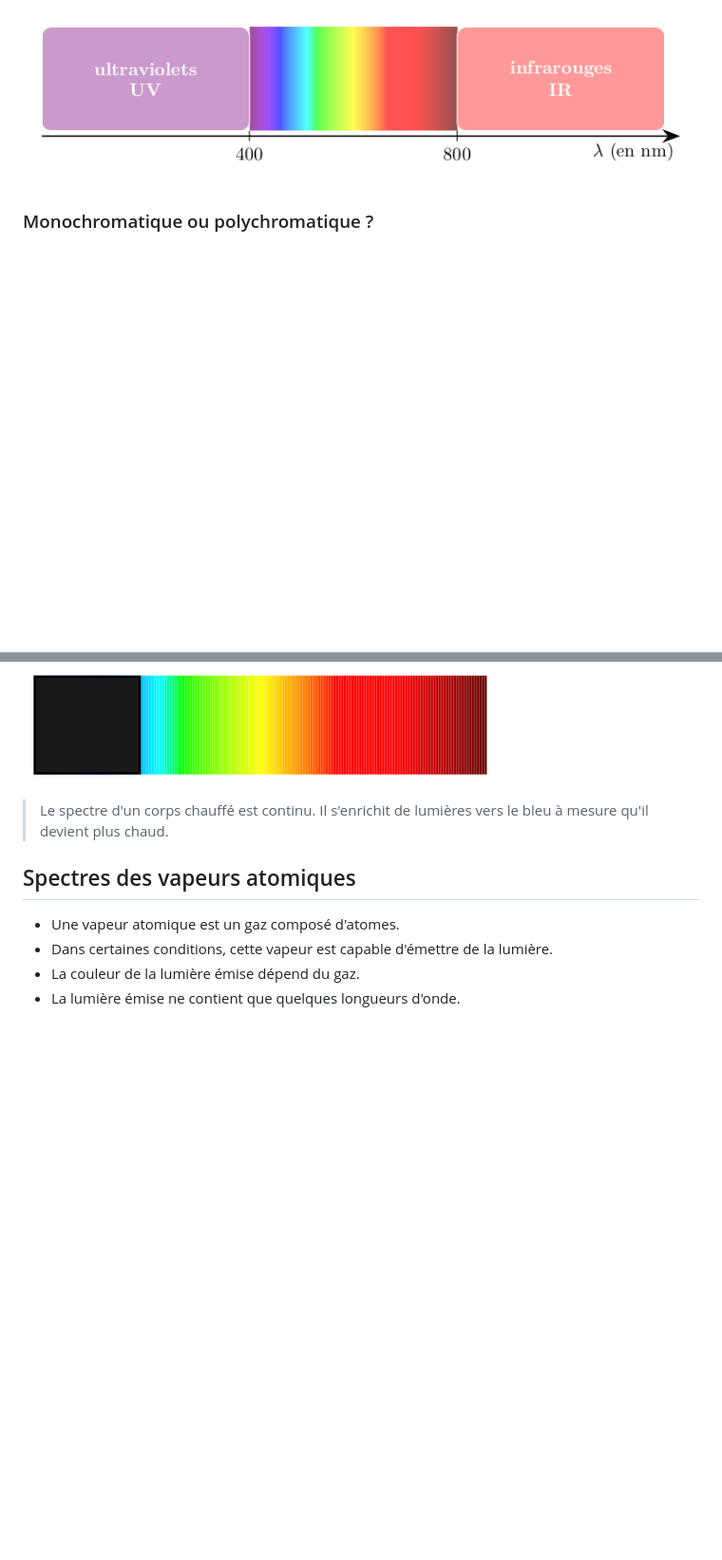
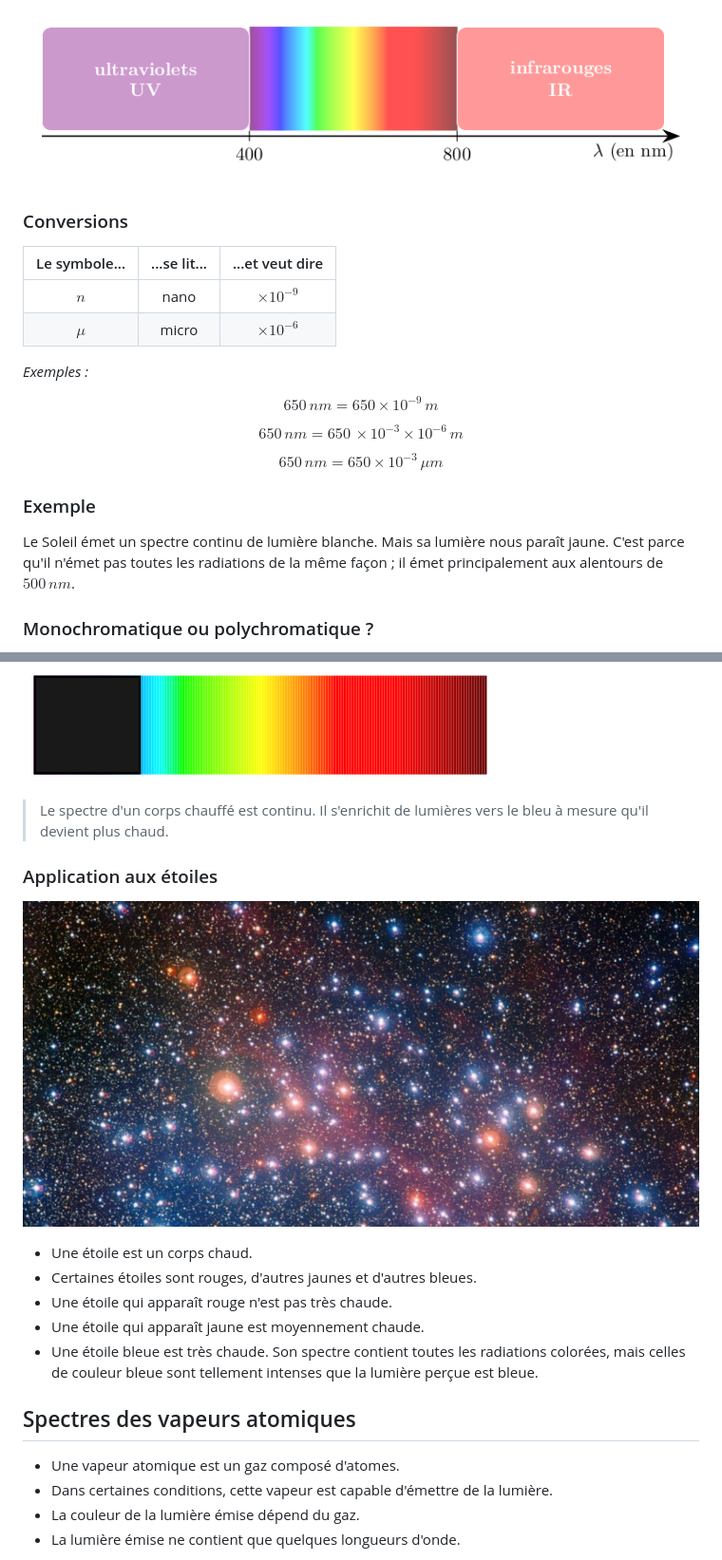
Before and after one commit to benoitlrg/benoitlrg.github.io, a Markdown page: 2nde/presentation_spectres.md, 2 parts joined by grey strips. Shown: that part at 95% size. Rendered like a GitHub page; pictures changed too: 2nde/assets/etoiles.jpg (added); blank space fills up the shorter version.

Commit message:
mise à jour

```diff
--- a/2nde/presentation_spectres.md
+++ b/2nde/presentation_spectres.md
@@ -33,6 +33,27 @@
 ![image](./assets/spectre_lumiere_blanche.png)
 
 
+### Conversions
+
+| Le symbole... | ...se lit... | ...et veut dire |
+| :---: | :---: | :---: |
+| $n$ | nano | $\times 10^{-9}$ |
+| $\mu$ | micro | $\times 10^{-6}$ |
+
+*Exemples :*
+
+$$650\,nm=650\times 10^{-9}\,m$$
+
+$$650\,nm= 650\,\times 10^{-3}\times 10^{-6}\,m $$
+
+$$650\,nm= 650 \times 10^{-3}\,\mu m$$
+
+
+### Exemple
+
+Le Soleil émet un spectre continu de lumière blanche. Mais sa lumière nous paraît jaune. C'est parce qu'il n'émet pas toutes les radiations de la même façon ; il émet principalement aux alentours de $500\,nm$.
+
+
 ### Monochromatique ou polychromatique ?
 
 * Une lumière monochromatique contient une seule radiation lumineuse colorée, et donc une seule longueur d'onde.<!-- .element: class="fragment" data-fragment-index="1" -->
@@ -59,6 +80,16 @@ Un corps chauffé émet de la lumière. La couleur de la lumière dépend de la
 > Le spectre d'un corps chauffé est continu. Il s'enrichit de lumières vers le bleu à mesure qu'il devient plus chaud.
 
 
+### Application aux étoiles
+
+![image](./assets/etoiles.jpg)
+
+
+* Une étoile est un corps chaud.<!-- .element: class="fragment" data-fragment-index="1" -->
+* Certaines étoiles sont rouges, d'autres jaunes et d'autres bleues.<!-- .element: class="fragment" data-fragment-index="2" -->
+* Une étoile qui apparaît rouge n'est pas très chaude.<!-- .element: class="fragment" data-fragment-index="3" -->
+* Une étoile qui apparaît jaune est moyennement chaude.<!-- .element: class="fragment" data-fragment-index="4" -->
+* Une étoile bleue est très chaude. Son spectre contient toutes les radiations colorées, mais celles de couleur bleue sont tellement intenses que la lumière perçue est bleue.<!-- .element: class="fragment" data-fragment-index="5" -->
 
 
 ## Spectres des vapeurs atomiques
```
